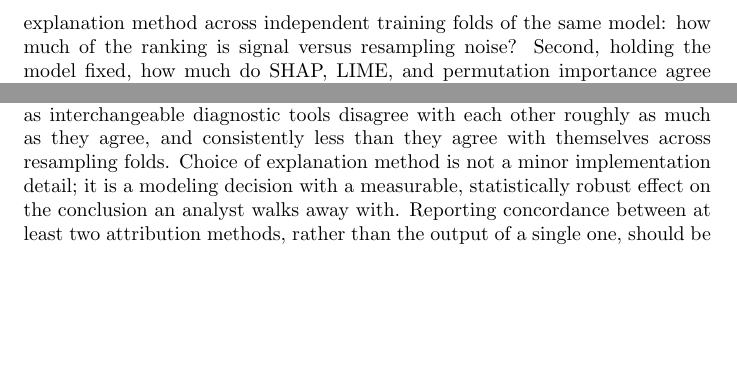
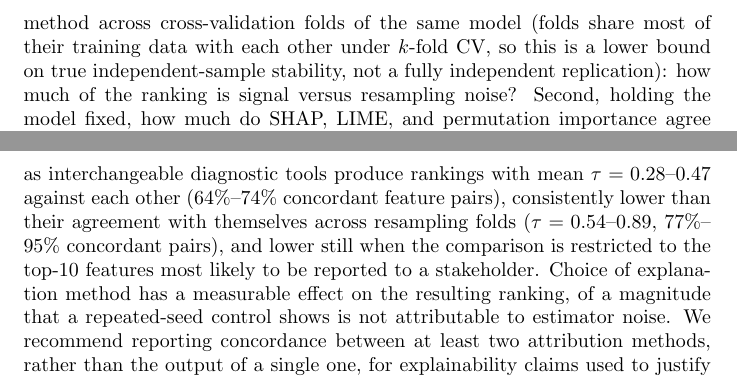
Before and after one commit to JuanAvilesP3/informatica-concordancia-xai, a LaTeX paper (paper/main.tex): two parts of pages 2 and 9 of 10 before the commit and two parts of pages 2 and 10 of 11 after it, joined at a grey line, cut so that both start at the same text, the shorter picture padded with empty space. Compiled offline with pdfLaTeX.

Commit message:
fix: correct Kendall's tau interpretation to concordant-pair percentage (round-2 review)
Text claimed methods "share well under half their ordering information"
and "disagree with each other roughly as much as they agree," treating
tau directly as an agreement rate. This is wrong: the proportion of
concordant pairs is (tau+1)/2, so tau=0.28 -> 64% concordant pairs and
tau=0.47 -> 74% -- methods agree substantially MORE than they disagree,
the opposite of the original claim.

Fixed in the results "put plainly" paragraph, discussion, and
conclusion, replacing the false "roughly half"/"as much as they agree"
framing with the correct 64%-74% (all-feature) and 77%-95% (top-10,
repeated-seed-controlled) concordant-pair percentages.

Also: replaced "roughly half the time" in the discussion with grounded
top-10 tau values (0.055, 0.244); added a caveat in the introduction
that 10-fold CV folds share 80% of training data and are not
independent; light abstract polish.

```diff
--- a/paper/main.tex
+++ b/paper/main.tex
@@ -20,7 +20,7 @@
 
 Attribution-based explainability methods are increasingly used as a substitute for genuine model transparency: rather than build inherently interpretable models, practitioners train a black box and then ask a post-hoc method (most commonly SHAP, LIME, or permutation importance) to say which features drove a prediction. The implicit premise behind this practice is that these methods largely converge on the same answer, so that the choice of which one to run is a matter of convenience rather than substance. That premise is rarely tested; most applied papers report the output of a single method without checking whether a different, equally legitimate method would have told a different story.
 
-We test the premise directly, and deliberately across dissimilar domains, so that any inconsistency we find cannot be dismissed as an artifact of one dataset's idiosyncrasies. We ask three questions. First, how stable is a single explanation method across independent training folds of the same model: how much of the ranking is signal versus resampling noise? Second, holding the model fixed, how much do SHAP, LIME, and permutation importance agree with each other? Third, holding the explanation method fixed, how much does the ranking change when the underlying model changes? If explanation methods were interchangeable, the second quantity should be close to the first. We show that it is not.
+We test the premise directly, and deliberately across dissimilar domains, so that any inconsistency we find cannot be dismissed as an artifact of one dataset's idiosyncrasies. We ask three questions. First, how stable is a single explanation method across cross-validation folds of the same model (folds share most of their training data with each other under $k$-fold CV, so this is a lower bound on true independent-sample stability, not a fully independent replication): how much of the ranking is signal versus resampling noise? Second, holding the model fixed, how much do SHAP, LIME, and permutation importance agree with each other? Third, holding the explanation method fixed, how much does the ranking change when the underlying model changes? If explanation methods were interchangeable, the second quantity should be close to the first. We show that it is not.
 
 The contributions of this work are: (1) a controlled, quantitative measurement of explanation-method disagreement across four datasets from unrelated domains, three model families, and ten cross-validation folds, decomposed into fold-stability, method-disagreement, and model-disagreement axes; (2) a factorial ANOVA confirming that the dataset and comparison-axis effects on agreement are both highly significant, with a significant interaction, so the pattern generalizes across domains rather than reflecting one dataset's idiosyncrasies; (3) a practical demonstration, via top-10 feature-ranking comparisons, that this statistical disagreement translates into visibly different feature lists depending on which attribution method produced them.
 
@@ -147,7 +147,7 @@
 
 \section{Conclusion}
 
-Across four datasets from unrelated domains, three model families, and ten cross-validation folds, feature-attribution methods that are routinely treated as interchangeable diagnostic tools disagree with each other roughly as much as they agree, and consistently less than they agree with themselves across resampling folds. Choice of explanation method is not a minor implementation detail; it is a modeling decision with a measurable, statistically robust effect on the conclusion an analyst walks away with. Reporting concordance between at least two attribution methods, rather than the output of a single one, should be treated as a minimum bar for explainability claims used to justify real decisions.
+Across four datasets from unrelated domains, three model families, and ten cross-validation folds, feature-attribution methods that are routinely treated as interchangeable diagnostic tools produce rankings with mean $\tau=0.28$--$0.47$ against each other (64\%--74\% concordant feature pairs), consistently lower than their agreement with themselves across resampling folds ($\tau=0.54$--$0.89$, 77\%--95\% concordant pairs), and lower still when the comparison is restricted to the top-10 features most likely to be reported to a stakeholder. Choice of explanation method has a measurable effect on the resulting ranking, of a magnitude that a repeated-seed control shows is not attributable to estimator noise. We recommend reporting concordance between at least two attribution methods, rather than the output of a single one, for explainability claims used to justify decisions.
 
 \section*{Data Availability}
 The preprocessed datasets, trained models, attribution rankings, and analysis code will be published in a public repository with a Zenodo DOI upon submission (see \texttt{README.md} for the current repository location).
```
Also changed, not shown: paper/main.tex (6 more changed lines).
